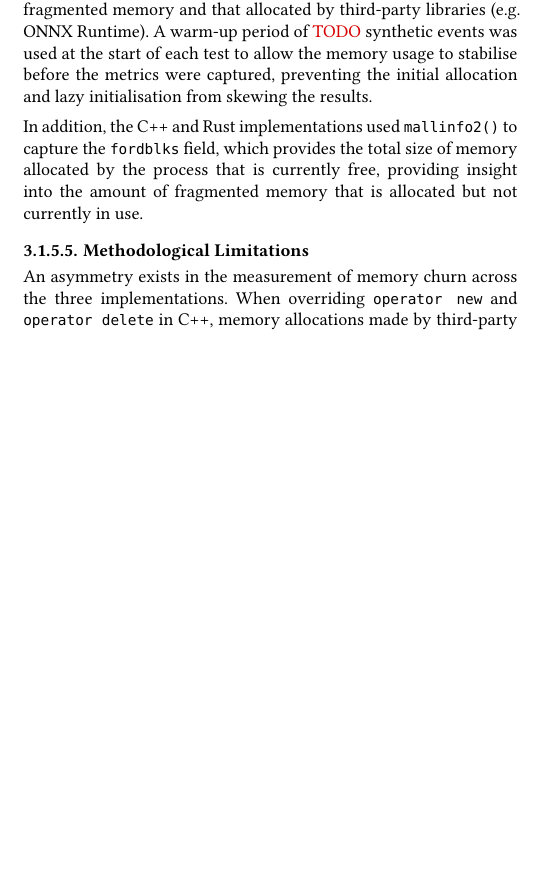
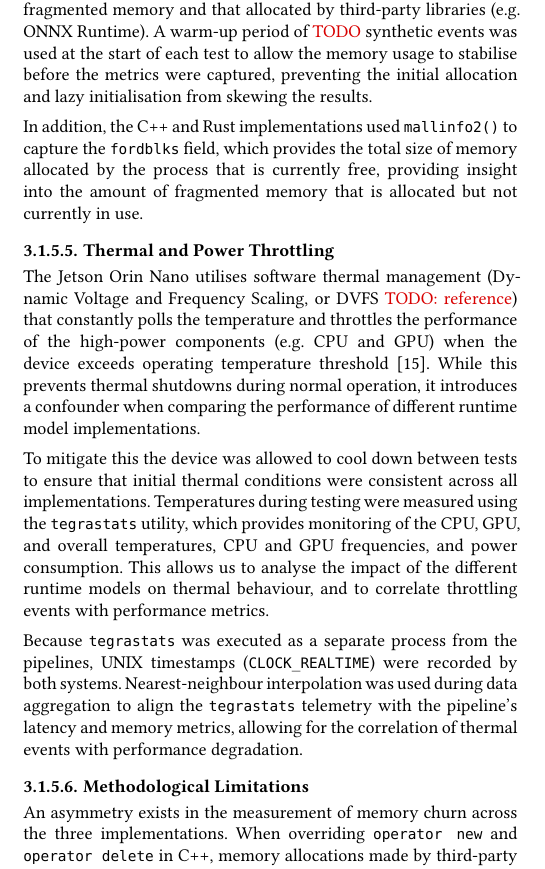
Before and after one commit to timclarke76/dissertation, a Typst document (dissertation.typ): part of one column of page 4 of 5, cut so that both start at the same text, the shorter picture padded with empty space. The pictures show the PDF file dissertation.pdf that the author committed with the source.

Commit message:
Add section Thermal and Power Throttling.

```diff
--- a/dissertation.typ
+++ b/dissertation.typ
@@ -539,6 +539,30 @@ In addition, the C++ and Rust implementations used `mallinfo2()` to capture the
 process that is currently free, providing insight into the amount of fragmented
 memory that is allocated but not currently in use.
 
+==== Thermal and Power Throttling
+
+The Jetson Orin Nano utilises software thermal management (Dynamic Voltage and
+Frequency Scaling, or DVFS #todo[reference]) that constantly polls the
+temperature and throttles the performance of the high-power components (e.g. CPU
+and GPU) when the device exceeds operating temperature threshold @thermalGuide.
+While this prevents thermal shutdowns during normal operation, it introduces a
+confounder when comparing the performance of different runtime model
+implementations.
+
+To mitigate this the device was allowed to cool down between tests to ensure
+that initial thermal conditions were consistent across all implementations.
+Temperatures during testing were measured using the `tegrastats` utility, which
+provides monitoring of the CPU, GPU, and overall temperatures, CPU and GPU
+frequencies, and power consumption. This allows us to analyse the impact of the
+different runtime models on thermal behaviour, and to correlate throttling
+events with performance metrics.
+
+Because `tegrastats` was executed as a separate process from the pipelines, UNIX
+timestamps (`CLOCK_REALTIME`) were recorded by both systems. Nearest-neighbour
+interpolation was used during data aggregation to align the `tegrastats`
+telemetry with the pipeline's latency and memory metrics, allowing for the
+correlation of thermal events with performance degradation.
+
 ==== Methodological Limitations
 
 An asymmetry exists in the measurement of memory churn across the three
```
Also changed, not shown: refs.bib (+6 -0 lines), dissertation.pdf.
